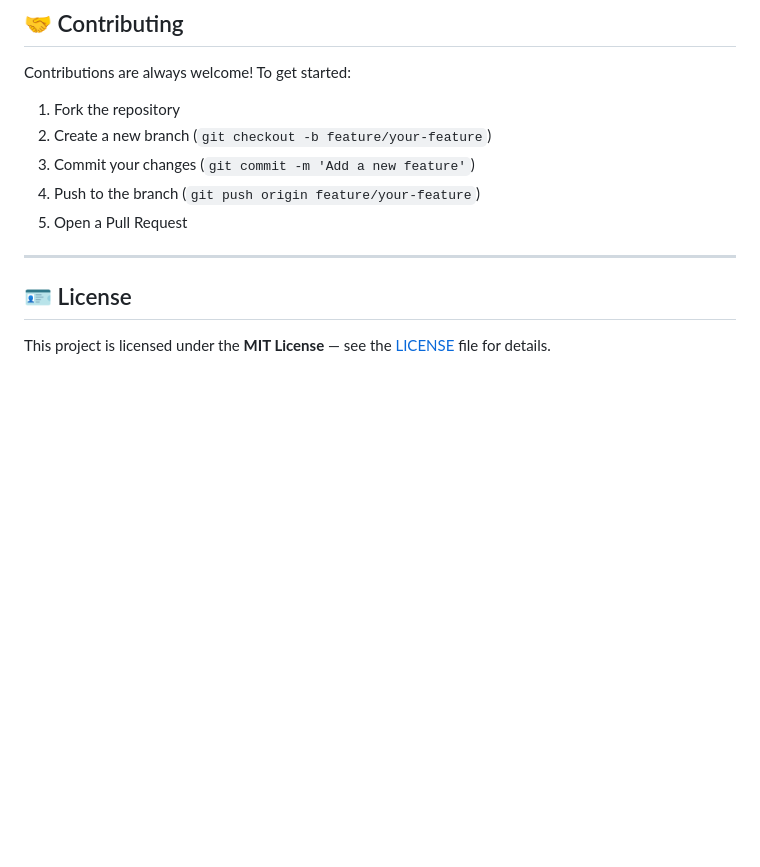
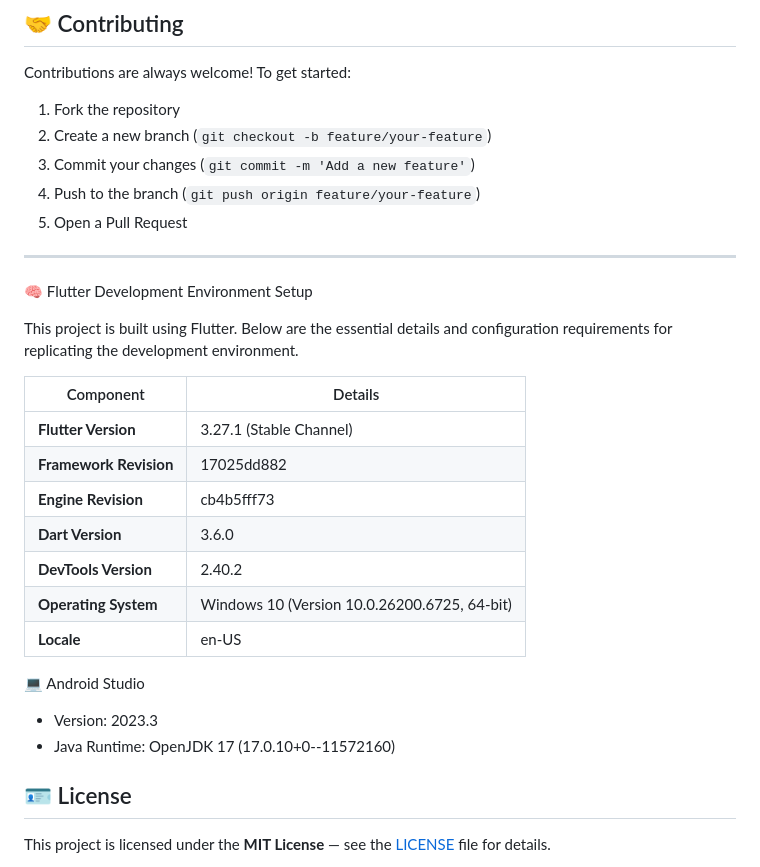
Before and after one commit to PHom798/Awesome-Qr-Generator, a Markdown page: README.md, the part around the change. Drawn GitHub-style; blank space fills up the shorter version.

Commit message:
Document Flutter development environment requirements
Added Flutter development environment setup details.

```diff
--- a/README.md
+++ b/README.md
@@ -136,6 +136,26 @@ Contributions are always welcome! To get started:
 
 ---
 
+🧠 Flutter Development Environment Setup
+
+This project is built using Flutter. Below are the essential details and configuration requirements for replicating the development environment.
+
+| Component              | Details                                      |
+| ---------------------- | -------------------------------------------- |
+| **Flutter Version**    | 3.27.1 (Stable Channel)                      |
+| **Framework Revision** | 17025dd882                                   |
+| **Engine Revision**    | cb4b5fff73                                   |
+| **Dart Version**       | 3.6.0                                        |
+| **DevTools Version**   | 2.40.2                                       |
+| **Operating System**   | Windows 10 (Version 10.0.26200.6725, 64-bit) |
+| **Locale**             | en-US                                        |
+
+
+💻 Android Studio
+
+* Version: 2023.3
+* Java Runtime: OpenJDK 17 (17.0.10+0--11572160)
+
 ## 🪪 License
 
 This project is licensed under the **MIT License** — see the [LICENSE](LICENSE) file for details.
```
